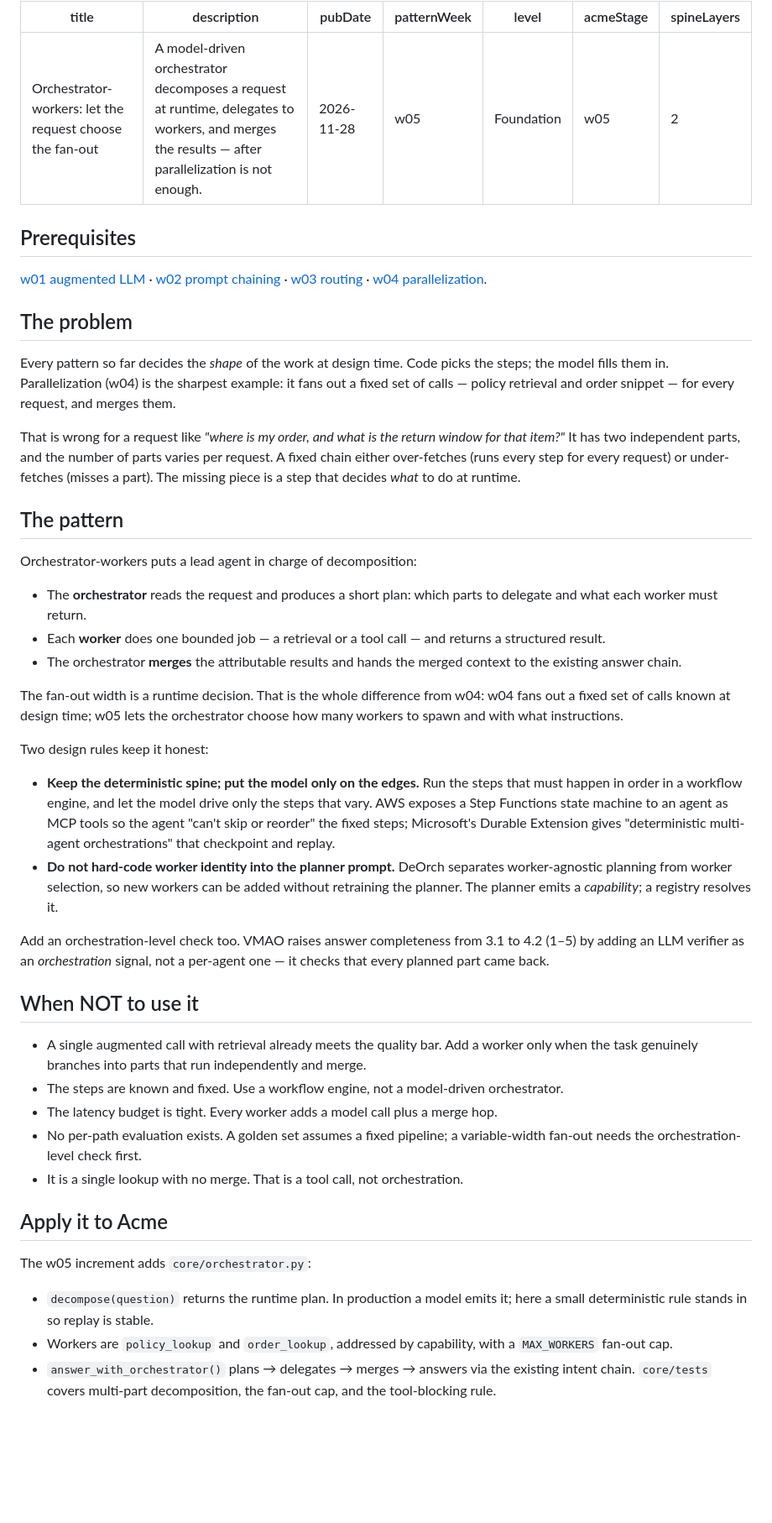
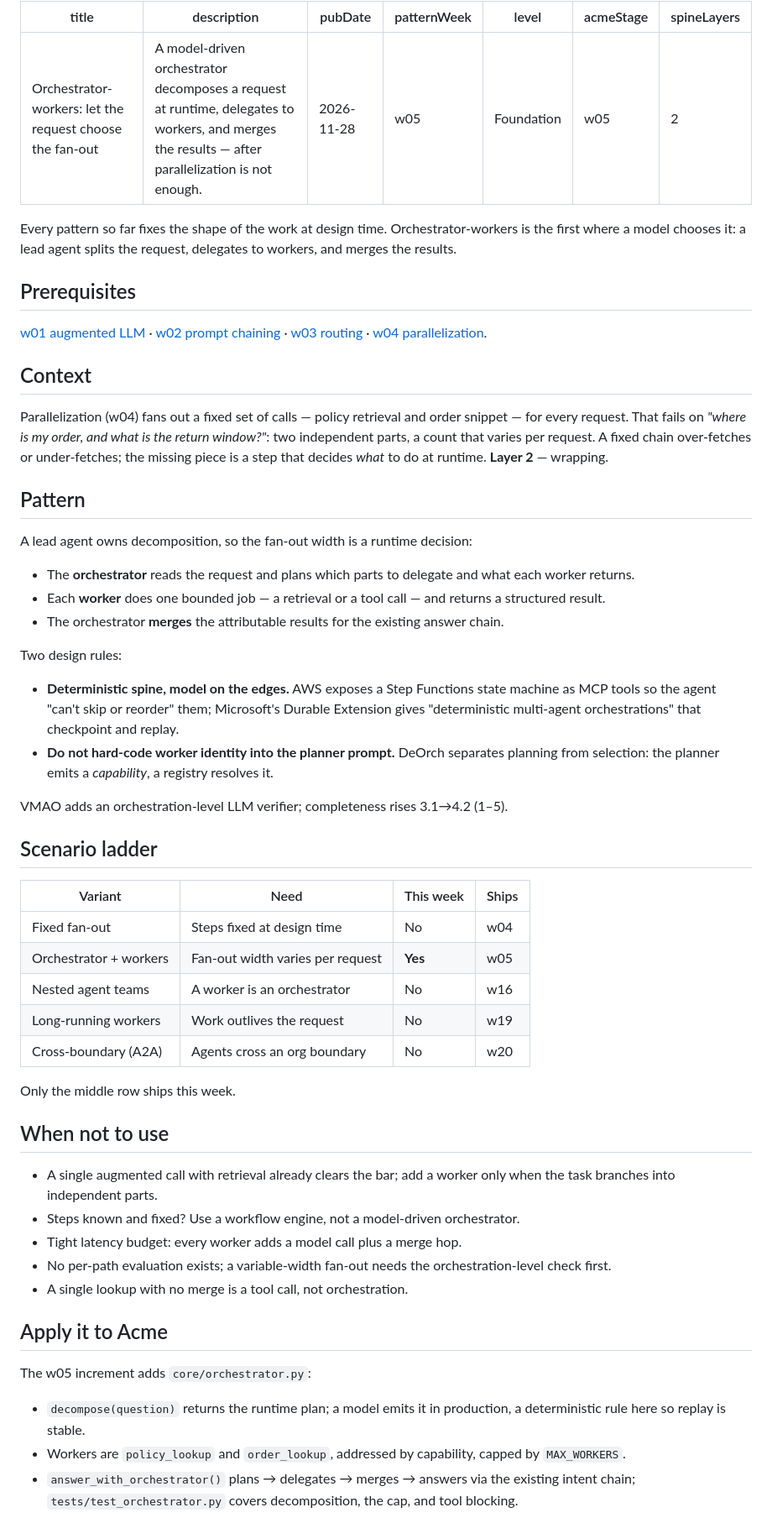
Before and after one commit to shiva171289/agentic-ai-architecture, a Markdown page: patterns/w05-orchestrator-workers/blog.md, the part around one of its changes. Shown at 84% size. GitHub-like rendering; blank space fills up the shorter version.

Commit message:
content: restructure w05 blog to the standard 14-section layout
w05 was the odd one out after w01-w04 were standardised. Its content was good
and well-sourced, but the shape was different: no opening hook, and no
Scenario ladder, Reference implementation, Production checklist or Further
reading sections. Section names diverged too (The problem / The pattern /
When NOT to use it / AWS vs Azure notes), and the disclaimer was a one-liner
instead of the standard sentence.

Now: hook + the same 13 headings as w01, 777 -> 846 words.

Substance preserved, not rewritten: orchestrator/worker/merge, both design rules
(deterministic spine + model on edges; no hard-coded worker identity), the VMAO
orchestration-level verification point, all five "when not to use" bullets, the
Acme orchestrator detail and the architect's table.

Deliberately preserved: the unresolved question of which engine is better for
agent workers. It stays an open question in both mappings rather than picking a
winner.

Grounding: every factual claim traces to brief.md, adr.md, cloud-mapping.md or
the code. Further reading carries the arXiv URLs from the brief's source table
(VMAO 2603.11445, DeOrch 2610.07556) plus the Microsoft Durable Extension doc.
The old post's inaccurate "core/tests" path is corrected to
projects/acme-support/tests/test_orchestrator.py.

```diff
--- a/patterns/w05-orchestrator-workers/blog.md
+++ b/patterns/w05-orchestrator-workers/blog.md
@@ -8,46 +8,56 @@ acmeStage: w05
 spineLayers: "2"
 ---
 
+Every pattern so far fixes the shape of the work at design time. Orchestrator-workers is the first where a model chooses it: a lead agent splits the request, delegates to workers, and merges the results.
+
 ## Prerequisites
 
 [w01 augmented LLM](/blog/w01-augmented-llm/) · [w02 prompt chaining](/blog/w02-prompt-chaining/) · [w03 routing](/blog/w03-routing/) · [w04 parallelization](/blog/w04-parallelization/).
 
-## The problem
+## Context
 
-Every pattern so far decides the *shape* of the work at design time. Code picks the steps; the model fills them in. Parallelization (w04) is the sharpest example: it fans out a fixed set of calls — policy retrieval and order snippet — for every request, and merges them.
+Parallelization (w04) fans out a fixed set of calls — policy retrieval and order snippet — for every request. That fails on *"where is my order, and what is the return window?"*: two independent parts, a count that varies per request. A fixed chain over-fetches or under-fetches; the missing piece is a step that decides *what* to do at runtime. **Layer 2** — wrapping.
 
-That is wrong for a request like *"where is my order, and what is the return window for that item?"* It has two independent parts, and the number of parts varies per request. A fixed chain either over-fetches (runs every step for every request) or under-fetches (misses a part). The missing piece is a step that decides *what* to do at runtime.
+## Pattern
 
-## The pattern
+A lead agent owns decomposition, so the fan-out width is a runtime decision:
 
-Orchestrator-workers puts a lead agent in charge of decomposition:
+- The **orchestrator** reads the request and plans which parts to delegate and what each worker returns.
+- Each **worker** does one bounded job — a retrieval or a tool call — and returns a structured result.
+- The orchestrator **merges** the attributable results for the existing answer chain.
 
-- The **orchestrator** reads the request and produces a short plan: which parts to delegate and what each worker must return.
-- Each **worker** does one bounded job — a retrieval or a tool call — and returns a structured result.
-- The orchestrator **merges** the attributable results and hands the merged context to the existing answer chain.
+Two design rules:
 
-The fan-out width is a runtime decision. That is the whole difference from w04: w04 fans out a fixed set of calls known at design time; w05 lets the orchestrator choose how many workers to spawn and with what instructions.
+- **Deterministic spine, model on the edges.** AWS exposes a Step Functions state machine as MCP tools so the agent "can't skip or reorder" them; Microsoft's Durable Extension gives "deterministic multi-agent orchestrations" that checkpoint and replay.
+- **Do not hard-code worker identity into the planner prompt.** DeOrch separates planning from selection: the planner emits a *capability*, a registry resolves it.
 
-Two design rules keep it honest:
+VMAO adds an orchestration-level LLM verifier; completeness rises 3.1→4.2 (1–5).
 
-- **Keep the deterministic spine; put the model only on the edges.** Run the steps that must happen in order in a workflow engine, and let the model drive only the steps that vary. AWS exposes a Step Functions state machine to an agent as MCP tools so the agent "can't skip or reorder" the fixed steps; Microsoft's Durable Extension gives "deterministic multi-agent orchestrations" that checkpoint and replay.
-- **Do not hard-code worker identity into the planner prompt.** DeOrch separates worker-agnostic planning from worker selection, so new workers can be added without retraining the planner. The planner emits a *capability*; a registry resolves it.
+## Scenario ladder
 
-Add an orchestration-level check too. VMAO raises answer completeness from 3.1 to 4.2 (1–5) by adding an LLM verifier as an *orchestration* signal, not a per-agent one — it checks that every planned part came back.
+| Variant | Need | This week | Ships |
+|---------|------|-----------|-------|
+| Fixed fan-out | Steps fixed at design time | No | w04 |
+| Orchestrator + workers | Fan-out width varies per request | **Yes** | w05 |
+| Nested agent teams | A worker is an orchestrator | No | w16 |
+| Long-running workers | Work outlives the request | No | w19 |
+| Cross-boundary (A2A) | Agents cross an org boundary | No | w20 |
 
-## When NOT to use it
+Only the middle row ships this week.
 
-- A single augmented call with retrieval already meets the quality bar. Add a worker only when the task genuinely branches into parts that run independently and merge.
-- The steps are known and fixed. Use a workflow engine, not a model-driven orchestrator.
-- The latency budget is tight. Every worker adds a model call plus a merge hop.
-- No per-path evaluation exists. A golden set assumes a fixed pipeline; a variable-width fan-out needs the orchestration-level check first.
-- It is a single lookup with no merge. That is a tool call, not orchestration.
+## When not to use
+
+- A single augmented call with retrieval already clears the bar; add a worker only when the task branches into independent parts.
+- Steps known and fixed? Use a workflow engine, not a model-driven orchestrator.
+- Tight latency budget: every worker adds a model call plus a merge hop.
+- No per-path evaluation exists; a variable-width fan-out needs the orchestration-level check first.
+- A single lookup with no merge is a tool call, not orchestration.
 
 ## Apply it to Acme
 
 The w05 increment adds `core/orchestrator.py`:
 
-- `decompose(question)` returns the runtime plan. In production a model emits it; here a small deterministic rule stands in so replay is stable.
-- Workers are `policy_lookup` and `order_lookup`, addressed by capability, with a `MAX_WORKERS` fan-out cap.
-- `answer_with_orchestrator()` plans → delegates → merges → answers via the existing intent chain. `core/tests` covers multi-part decomposition, the fan-out cap, and the tool-blocking rule.
+- `decompose(question)` returns the runtime plan; a model emits it in production, a deterministic rule here so replay is stable.
+- Workers are `policy_lookup` and `order_lookup`, addressed by capability, capped by `MAX_WORKERS`.
+- `answer_with_orchestrator()` plans → delegates → merges → answers via the existing intent chain; `tests/test_orchestrator.py` covers decomposition, the cap, and tool blocking.
 
```
Also changed, not shown: other parts of patterns/w05-orchestrator-workers/blog.md (+43 -4 lines).
